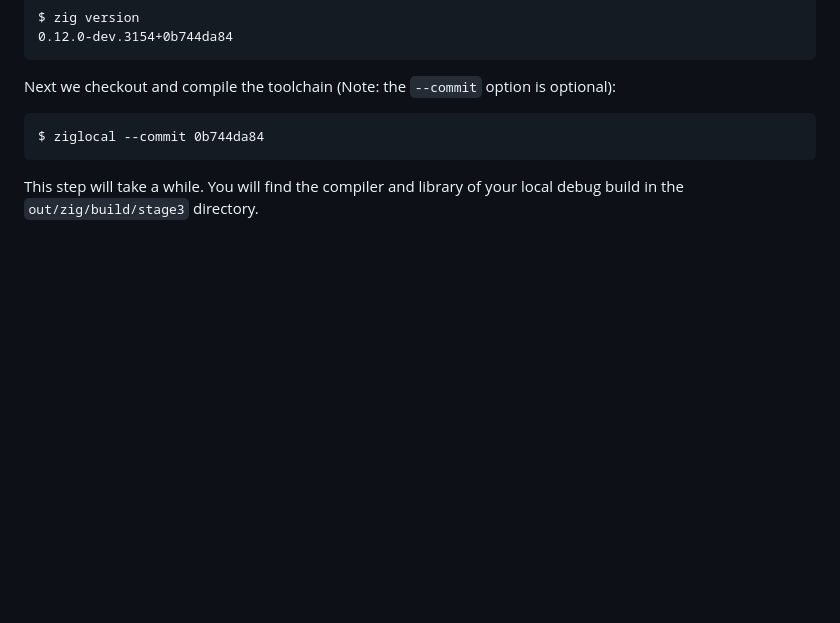
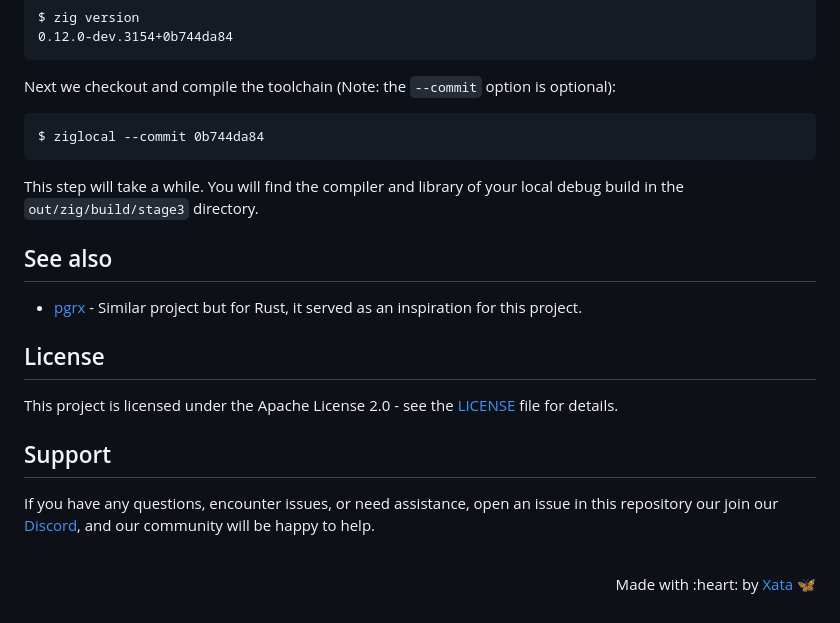
Before and after one commit to xataio/pgzx, a Markdown page: README.md, the part around the change. Drawn GitHub-style; blank space fills up the shorter version.

Commit message:
Added footer sections

```diff
--- a/README.md
+++ b/README.md
@@ -453,6 +453,21 @@ $ ziglocal --commit 0b744da84
 
 This step will take a while. You will find the compiler and library of your local debug build in the `out/zig/build/stage3` directory.
 
+## See also
+
+* [pgrx](https://github.com/pgcentralfoundation/pgrx) - Similar project but for Rust, it served as an inspiration for this project.
+
+## License
+
+This project is licensed under the Apache License 2.0 - see the [LICENSE](LICENSE) file for details.
+
+## Support
+
+If you have any questions, encounter issues, or need assistance, open an issue in this repository our join our [Discord](https://xata.io/discord), and our community will be happy to help.
+
+
+<br>
+<p align="right">Made with :heart: by <a href="https://xata.io">Xata 🦋</a></p>
 
 
 [docs_Log]: https://xataio.github.io/pgzx/#A;pgzx:elog.Log
```
